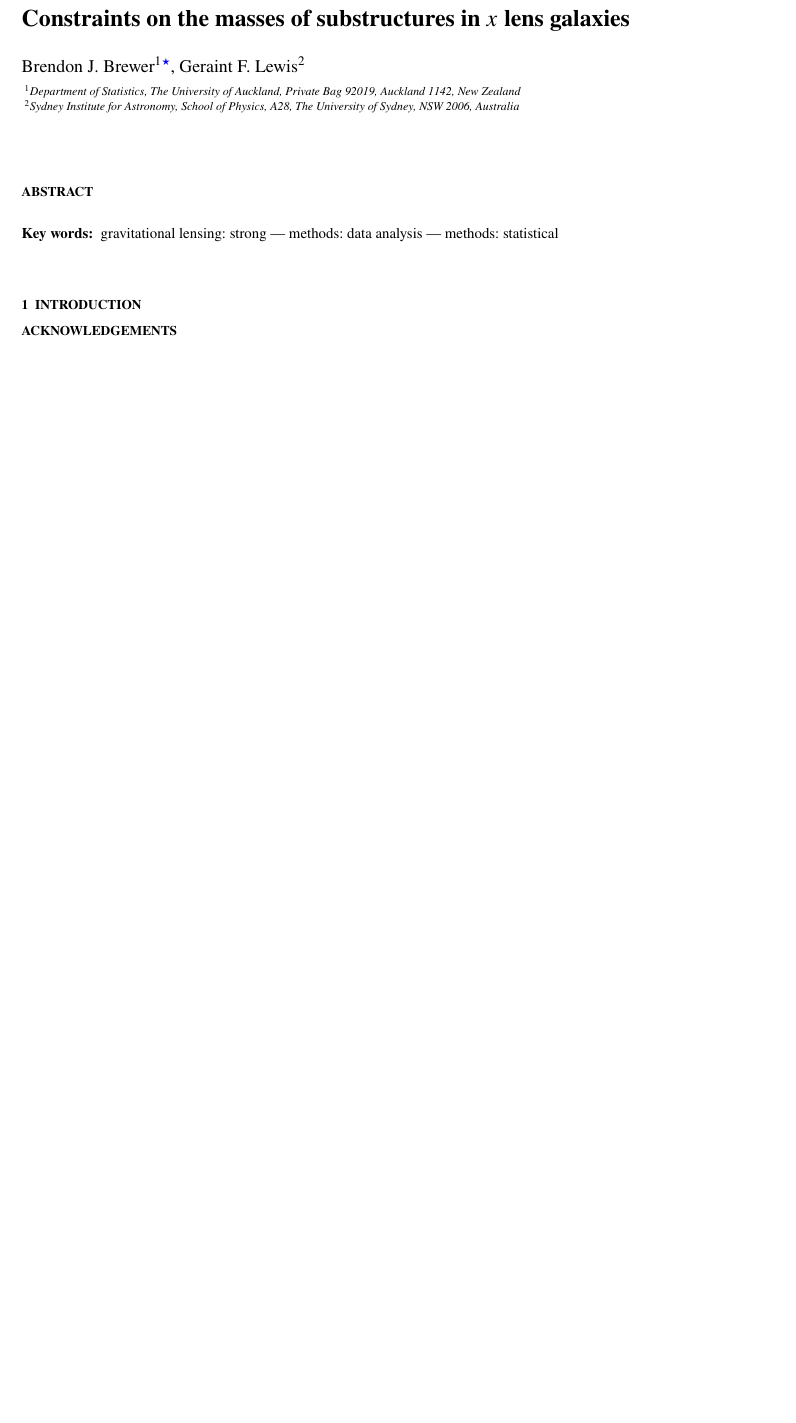
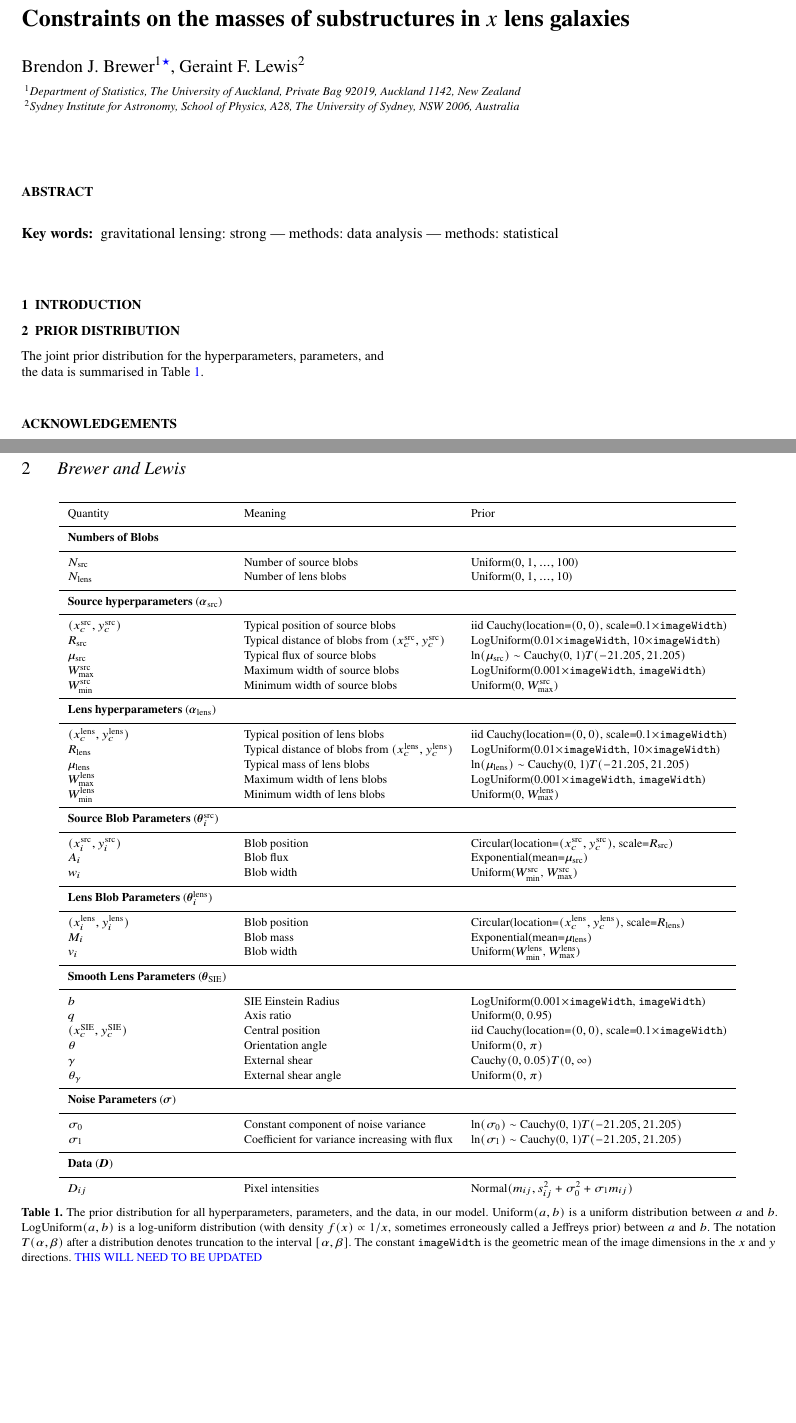
Before and after one commit to eggplantbren/Lensing2, a LaTeX paper (doc/Paper2/ms.tex): part of the page before the commit and two parts of pages 1 and 2 of 2 after it, the two joined at a grey line, cut so that both start at the same text, the shorter picture padded with empty space. Compiled offline with pdfLaTeX.

Commit message:
Prior table

```diff
--- a/doc/Paper2/ms.tex
+++ b/doc/Paper2/ms.tex
@@ -99,6 +99,81 @@ gravitational lensing: strong --- methods: data analysis --- methods: statistica
 \section{Introduction}
 
 
+
+\section{Prior Distribution}
+The joint prior distribution for the hyperparameters, parameters, and the
+data is summarised in Table~\ref{tab:priors}.
+
+\begin{table*}
+\begin{tabular}{|l|l|l|}
+\hline
+Quantity	&	Meaning		& Prior\\
+\hline
+{\bf Numbers of Blobs}\\
+\hline
+$N_{\rm src}$	&	Number of source blobs	& Uniform($0, 1, ..., 100$)\\
+$N_{\rm lens}$	&	Number of lens blobs	& Uniform($0, 1, ..., 10$)\\
+\hline
+{\bf Source hyperparameters} ($\boldsymbol{\alpha}_{\rm src}$)\\
+\hline
+$(x_c^{\rm src}, y_c^{\rm src})$ & Typical position of source blobs & iid Cauchy(location=$(0,0)$, scale=0.1$\times${\tt imageWidth})\\
+$R_{\rm src}$   &	Typical distance of blobs from $(x_c^{\rm src}, y_c^{\rm src})$ & LogUniform(0.01$\times${\tt imageWidth}, 10$\times${\tt imageWidth})\\
+$\mu_{\rm src}$ &	Typical flux of source blobs	& $\ln(\mu_{\rm src}) \sim$ Cauchy(0, 1)$T(-21.205, 21.205)$\\
+$W_{\rm max}^{\rm src}$ &		Maximum width of source blobs	& LogUniform(0.001$\times${\tt imageWidth}, {\tt imageWidth})\\
+$W_{\rm min}^{\rm src}$ &		Minimum width of source blobs	& Uniform(0, $W_{\rm max}^{\rm src}$)\\
+\hline
+{\bf Lens hyperparameters} ($\boldsymbol{\alpha}_{\rm lens}$)\\
+\hline
+$(x_c^{\rm lens}, y_c^{\rm lens})$ & Typical position of lens blobs & iid Cauchy(location=$(0,0)$, scale=0.1$\times${\tt imageWidth})\\
+$R_{\rm lens}$  &	Typical distance of blobs from $(x_c^{\rm lens}, y_c^{\rm lens})$ 	& LogUniform(0.01$\times${\tt imageWidth}, 10$\times${\tt imageWidth})\\
+$\mu_{\rm lens}$&	Typical mass of lens blobs	& $\ln(\mu_{\rm lens}) \sim$ Cauchy(0, 1)$T(-21.205, 21.205)$\\
+$W_{\rm max}^{\rm lens}$ &		Maximum width of lens blobs	& LogUniform(0.001$\times${\tt imageWidth}, {\tt imageWidth})\\
+$W_{\rm min}^{\rm lens}$ &		Minimum width of lens blobs	& Uniform(0, $W_{\rm max}^{\rm lens}$)\\
+\hline
+{\bf Source Blob Parameters} ($\boldsymbol{\theta}_i^{\rm src}$)\\
+\hline
+$(x_i^{\rm src}, y_i^{\rm src})$ & Blob position & Circular(location=$(x_c^{\rm src}, y_c^{\rm src})$, scale=$R_{\rm src}$)\\
+$A_i$  & Blob flux & Exponential(mean=$\mu_{\rm src}$)\\
+$w_i$  & Blob width & Uniform($W_{\rm min}^{\rm src}$, $W_{\rm max}^{\rm src}$)\\
+\hline
+{\bf Lens Blob Parameters} ($\boldsymbol{\theta}_i^{\rm lens}$)\\
+\hline
+$(x_i^{\rm lens}, y_i^{\rm lens})$ & Blob position & Circular(location=$(x_c^{\rm lens}, y_c^{\rm lens})$, scale=$R_{\rm lens}$) \\
+$M_i$  & Blob mass & Exponential(mean=$\mu_{\rm lens}$)\\
+$v_i$  & Blob width & Uniform($W_{\rm min}^{\rm lens}$, $W_{\rm max}^{\rm lens}$)\\
+\hline
+{\bf Smooth Lens Parameters} ($\boldsymbol{\theta}_{\rm SIE}$)\\
+\hline
+$b$ & SIE Einstein Radius & LogUniform(0.001$\times${\tt imageWidth}, {\tt imageWidth})\\
+$q$ & Axis ratio & Uniform(0, 0.95)\\
+$(x_c^{\rm SIE}, y_c^{\rm SIE})$ & Central position & iid Cauchy(location=$(0,0)$, scale=0.1$\times${\tt imageWidth})\\
+$\theta$ & Orientation angle & Uniform$(0, \pi)$\\
+$\gamma$ & External shear & Cauchy$(0, 0.05)T(0, \infty)$\\
+$\theta_\gamma$ & External shear angle & Uniform$(0, \pi)$\\
+\hline
+{\bf Noise Parameters} ($\boldsymbol{\sigma}$)\\
+\hline
+$\sigma_0$ & Constant component of noise variance & $\ln(\sigma_0) \sim$ Cauchy(0, 1)$T(-21.205, 21.205)$\\
+$\sigma_1$ & Coefficient for variance increasing with flux &
+$\ln(\sigma_1) \sim$ Cauchy(0, 1)$T(-21.205, 21.205)$\\
+\hline
+{\bf Data} ($\boldsymbol{D}$)\\
+\hline
+$D_{ij}$ & Pixel intensities & Normal$(m_{ij}, s_{ij}^2 + \sigma_0^2 + \sigma_1m_{ij})$
+\end{tabular}
+\caption{The prior distribution for all hyperparameters, parameters, and the
+data, in our model. Uniform$(a, b)$ is a uniform
+distribution between $a$ and $b$. LogUniform$(a, b)$ is a log-uniform
+distribution (with density $f(x) \propto 1/x$, sometimes erroneously called
+a Jeffreys prior) between $a$ and $b$. The notation $T(\alpha, \beta)$ after
+a distribution denotes truncation to the interval $[\alpha, \beta]$. The
+constant {\tt imageWidth} is the geometric mean of the image dimensions in
+the $x$ and $y$ directions. {\color{blue} THIS WILL NEED TO BE UPDATED}
+\label{tab:priors}}
+\end{table*}
+
+
+
 \section*{Acknowledgements}
 It is a pleasure to thank Matt Auger (Cambridge) for valuable discussion and
 providing the data. Barkana
```
